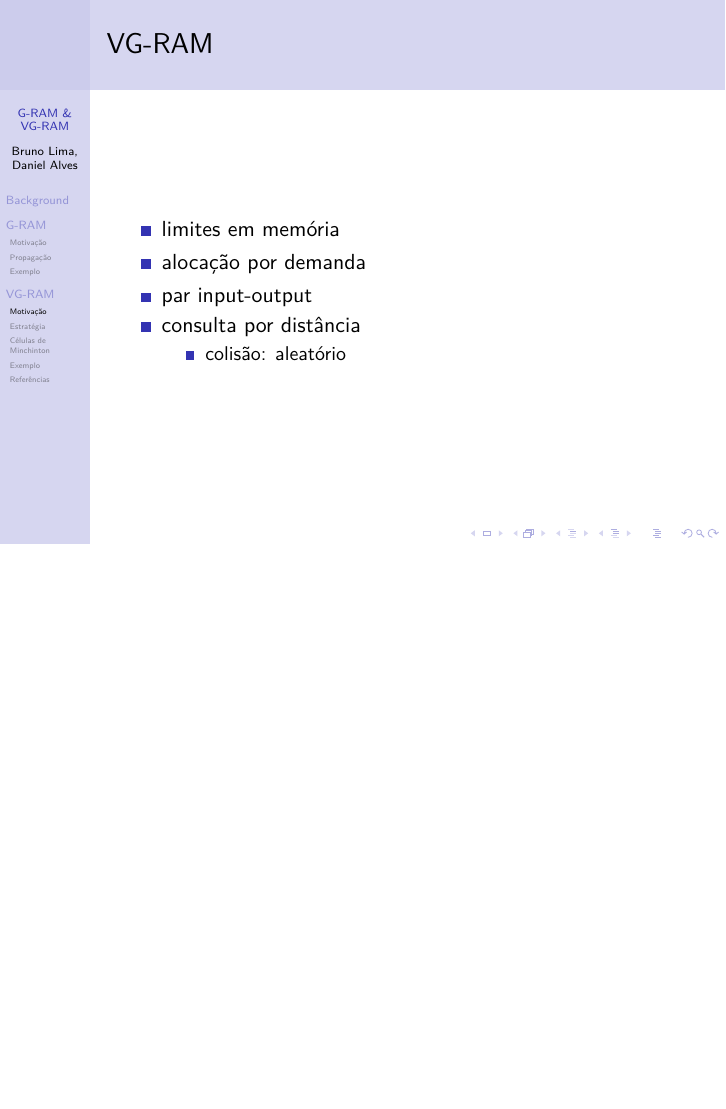
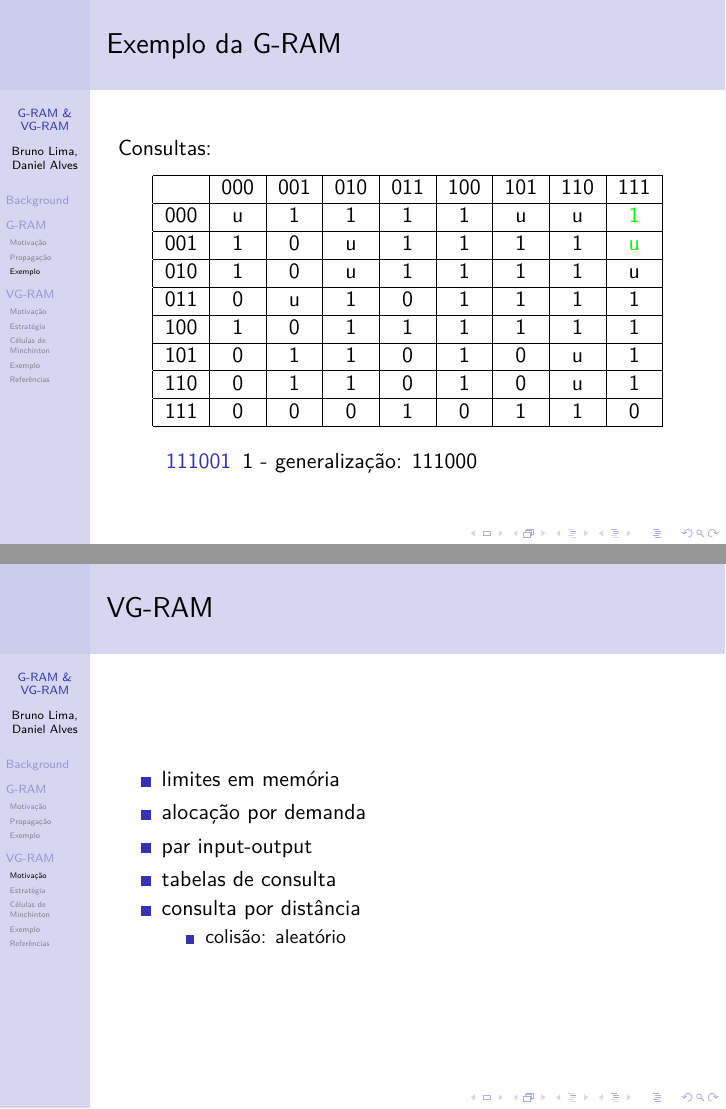
Before and after one commit to bugamn/RNS-GRAM-GVRAM, LaTeX slides (vgram.tex): page 18 of 27 before the commit and pages 18 and 19 of 28 after it, the two joined at a grey line, the shorter picture padded with empty space. Compiled offline with pdfLaTeX.

Commit message:
Adicionei mais alguns tópicos.

```diff
--- a/vgram.tex
+++ b/vgram.tex
@@ -437,6 +440,38 @@
         \item[001110] 1
     \end{description}
 \end{frame}
+\begin{frame}
+    \frametitle{Exemplo da G-RAM}
+    Consultas:
+
+    \begin{table}
+        \centering
+        \begin{tabular}{|c|c|c|c|c|c|c|c|c|}
+            \hline
+                &       000 &       001 &       010 &       011 &       100 &       101 &       110 &       111\\
+            \hline
+            000 &        u  &        1  &        1  &        1  &        1  &        u  &        u  & \alert 1 \\
+            \hline
+            001 &        1  &        0  &        u  &        1  &        1  &        1  &        1  & \alert u \\
+            \hline
+            010 &        1  &        0  &        u  &        1  &        1  &        1  &        1  &        u \\
+            \hline
+            011 &        0  &        u  &        1  &        0  &        1  &        1  &        1  &        1 \\
+            \hline
+            100 &        1  &        0  &        1  &        1  &        1  &        1  &        1  &        1 \\
+            \hline
+            101 &        0  &        1  &        1  &        0  &        1  &        0  &        u  &        1 \\
+            \hline
+            110 &        0  &        1  &        1  &        0  &        1  &        0  &        u  &        1 \\
+            \hline
+            111 &        0  &        0  &        0  &        1  &        0  &        1  &        1  &        0 \\
+            \hline
+        \end{tabular}
+    \end{table}
+    \begin{description}
+        \item[111001] 1 - generalização: 111000
+    \end{description}
+\end{frame}
 \section{VG-RAM}
 \subsection{Motivação}
 \begin{frame}
@@ -445,6 +480,7 @@
         \item limites em memória
         \item alocação por demanda
         \item par input-output
+        \item tabelas de consulta
         \item consulta por distância
             \begin{itemize}
                 \item colisão: aleatório
```
Also changed, not shown: vgram.tex (17 more changed lines).
